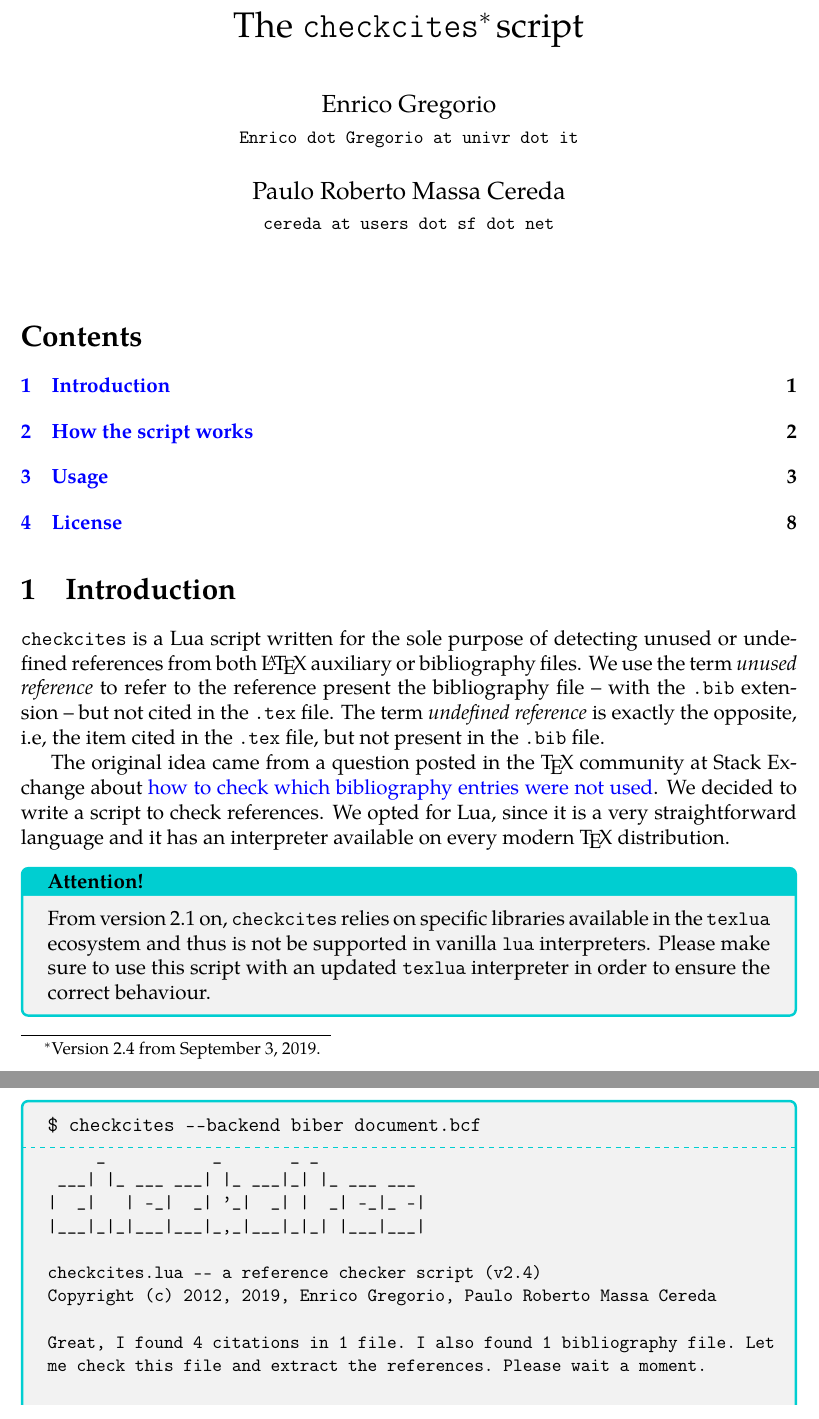
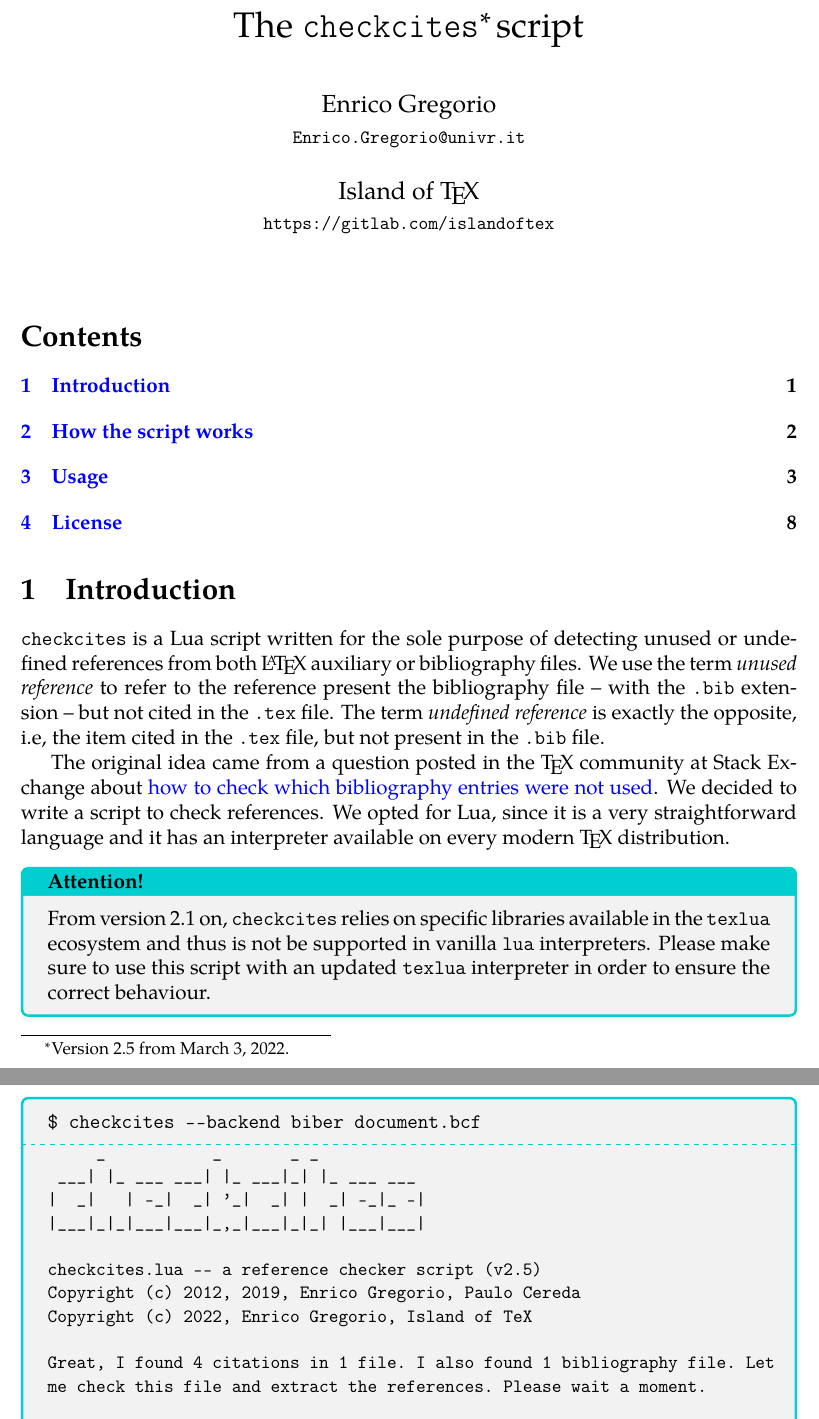
Before and after one commit to islandoftex/checkcites, a LaTeX document (docs/checkcites-doc.tex): two parts of pages 1 and 8 of 8, joined at a grey line, cut so that both start at the same text. The pictures show the PDF file docs/checkcites-doc.pdf that the author committed with the source.

Commit message:
Updated documentation

```diff
--- a/docs/checkcites-doc.tex
+++ b/docs/checkcites-doc.tex
@@ -20,7 +20,7 @@
 
 \newcommand{\checkcites}{\texttt{checkcites}}
 \newcommand{\email}[1]{\small\texttt{#1}}
-\newcommand{\version}{Version 2.4 from September 3, 2019.}
+\newcommand{\version}{Version 2.5 from March 3, 2022.}
 
 \newenvironment{infoblock}[1]
   {\par\addvspace{\medskipamount}
@@ -34,8 +34,8 @@
 
 \title{The \checkcites\footnote{\version}\ \ script}
 \author{%
-  Enrico Gregorio\\\email{Enrico dot Gregorio at univr dot it}\\[3ex]
-  Paulo Roberto Massa Cereda\\\email{cereda at users dot sf dot net}%
+  Enrico Gregorio\\\email{Enrico.Gregorio@univr.it}\\[3ex]
+  Island of \TeX\\\email{https://gitlab.com/islandoftex}%
 }
 \date{}
 
@@ -227,8 +228,9 @@ $ checkcites
 |  _|   | -_|  _| '_|  _| |  _| -_|_ -|
 |___|_|_|___|___|_,_|___|_|_| |___|___|
 
-checkcites.lua -- a reference checker script (v2.4)
-Copyright (c) 2012, 2019, Enrico Gregorio, Paulo Roberto Massa Cereda
+checkcites.lua -- a reference checker script (v2.5)
+Copyright (c) 2012, 2019, Enrico Gregorio, Paulo Cereda
+Copyright (c) 2022, Enrico Gregorio, Island of TeX
 
 --------------------------------------------------------------------------
 I am sorry, but you have not provided any command line argument, including
@@ -263,8 +265,9 @@ $ checkcites --help
 |  _|   | -_|  _| '_|  _| |  _| -_|_ -|
 |___|_|_|___|___|_,_|___|_|_| |___|___|
 
-checkcites.lua -- a reference checker script (v2.1)
-Copyright (c) 2012, 2019, Enrico Gregorio, Paulo Roberto Massa Cereda
+checkcites.lua -- a reference checker script (v2.5)
+Copyright (c) 2012, 2019, Enrico Gregorio, Paulo Cereda
+Copyright (c) 2022, Enrico Gregorio, Island of TeX
 
 Usage: checkcites.lua [ [ --all | --unused | --undefined ] [ --backend
 <arg> ] <file> [ <file 2> ... <file n> ] | --help | --version ]
@@ -324,8 +327,9 @@ $ checkcites document.aux
 |  _|   | -_|  _| '_|  _| |  _| -_|_ -|
 |___|_|_|___|___|_,_|___|_|_| |___|___|
 
-checkcites.lua -- a reference checker script (v2.4)
-Copyright (c) 2012, 2019, Enrico Gregorio, Paulo Roberto Massa Cereda
+checkcites.lua -- a reference checker script (v2.5)
+Copyright (c) 2012, 2019, Enrico Gregorio, Paulo Cereda
+Copyright (c) 2022, Enrico Gregorio, Island of TeX
 
 Great, I found 4 citations in 1 file. I also found 1 bibliography file. Let
 me check this file and extract the references. Please wait a moment.
@@ -465,8 +469,9 @@ $ checkcites --backend biber document.bcf
 |  _|   | -_|  _| '_|  _| |  _| -_|_ -|
 |___|_|_|___|___|_,_|___|_|_| |___|___|
 
-checkcites.lua -- a reference checker script (v2.4)
-Copyright (c) 2012, 2019, Enrico Gregorio, Paulo Roberto Massa Cereda
+checkcites.lua -- a reference checker script (v2.5)
+Copyright (c) 2012, 2019, Enrico Gregorio, Paulo Cereda
+Copyright (c) 2022, Enrico Gregorio, Island of TeX
 
 Great, I found 4 citations in 1 file. I also found 1 bibliography file. Let
 me check this file and extract the references. Please wait a moment.
```
Also changed, not shown: docs/checkcites-doc.pdf, docs/checkcites-doc.tex (7 more changed lines), 1 other file.
